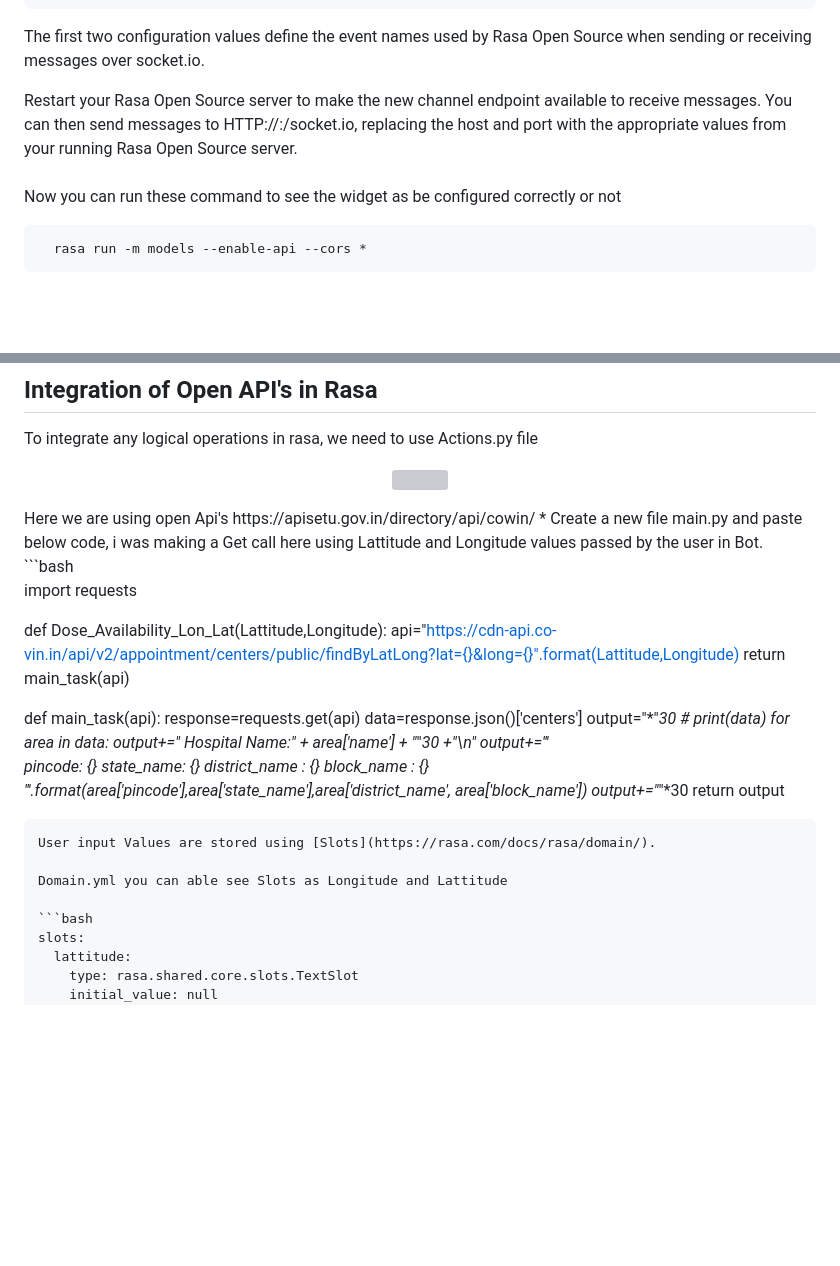
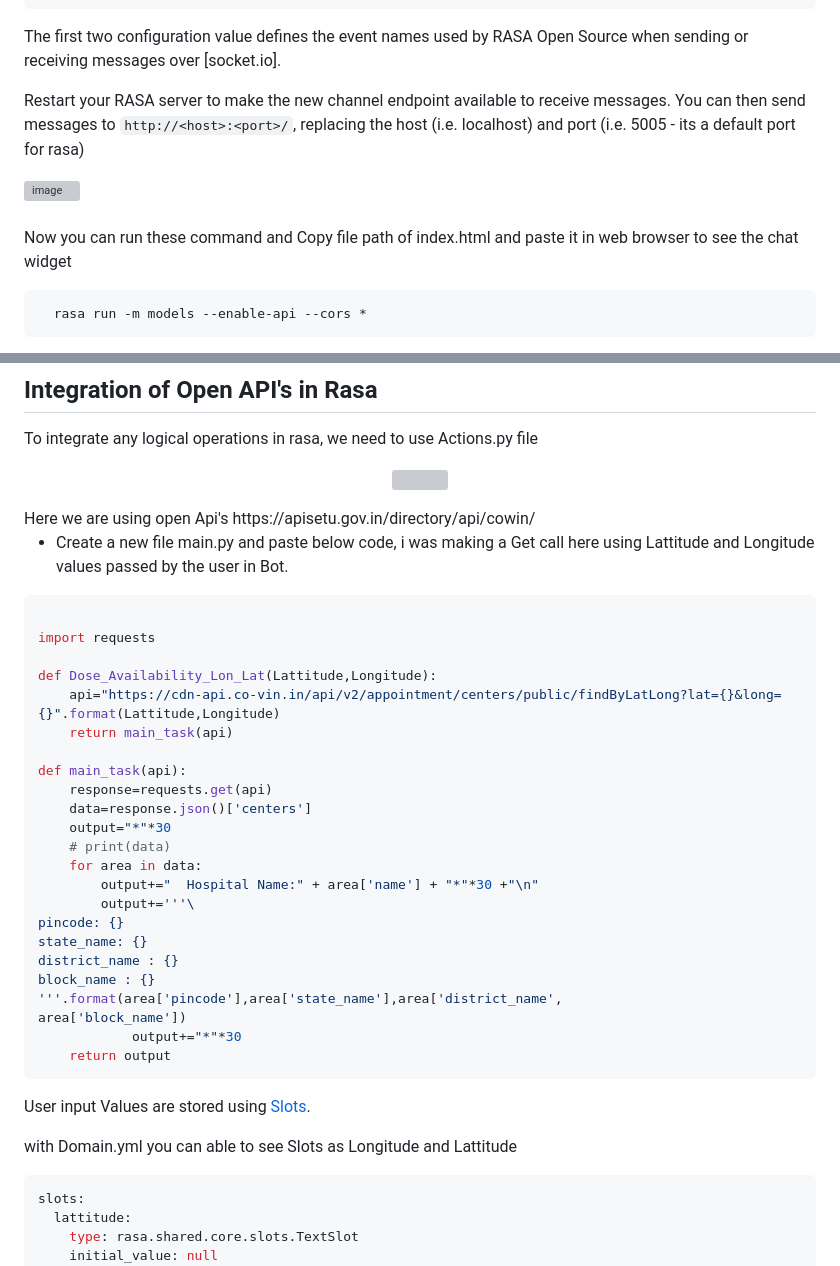
Before and after one commit to SajixInc/Rasabot, a Markdown page: README.md, 2 parts joined by grey strips. Rendered like a GitHub page; blank space fills up the shorter version; grey boxes are pictures that could not be loaded.

````diff
--- a/README.md
+++ b/README.md
@@ -173,13 +181,15 @@ Paste this Code in Index.html
 </html>
 ```
 
-The first two configuration values define the event names used by Rasa Open Source when sending or receiving messages over socket.io.
+The first two configuration value defines the event names used by RASA Open Source when sending or receiving messages over [socket.io].
 
-Restart your Rasa Open Source server to make the new channel endpoint available to receive messages. You can then send messages to HTTP://<host>:<port>/socket.io,
- replacing the host and port with the appropriate values from your running Rasa Open Source server.
+Restart your RASA server to make the new channel endpoint available to receive messages. You can then send messages to ```http://<host>:<port>/```,
+replacing the host (i.e. localhost) and port (i.e. 5005 - its a default port for rasa)
+
+ ![image](https://user-images.githubusercontent.com/92524410/217512457-83a8bc9a-859e-4de8-b164-5d34ce089553.png)
 
 ###
-Now you can run these command to see the widget as be configured correctly or not
+Now you can run these command  and Copy file path of index.html and paste it in web browser to see the chat widget
 ```bash
   rasa run -m models --enable-api --cors *
 ```
@@ -193,7 +207,9 @@ To integrate any logical operations in rasa, we need to use Actions.py file
 <img src="https://user-images.githubusercontent.com/92524410/216952029-0b84e798-1499-4f79-8f82-f93be0e47c7d.png"/>
 </p>
 Here we are using open Api's https://apisetu.gov.in/directory/api/cowin/
+
 * Create a new file main.py and paste below code, i was making a Get call here using Lattitude and Longitude values passed by the user in Bot.
+
 ```bash
 
 import requests
@@ -221,7 +237,7 @@ area['block_name'])
 ```
 User input Values are stored using [Slots](https://rasa.com/docs/rasa/domain/).
 
-Domain.yml you can able see Slots as Longitude and Lattitude
+with Domain.yml you can able to see Slots as Longitude and Lattitude
 
 ```bash
 slots:
````
Also changed, not shown: other parts of README.md (+46 -38 lines).
